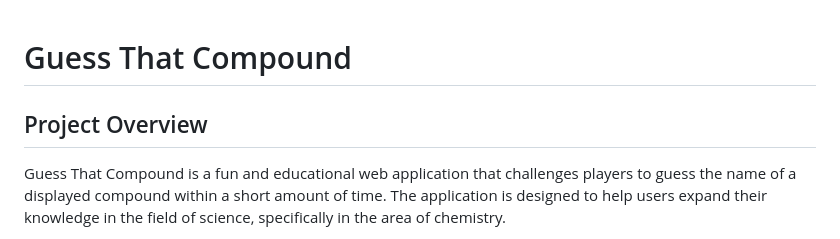
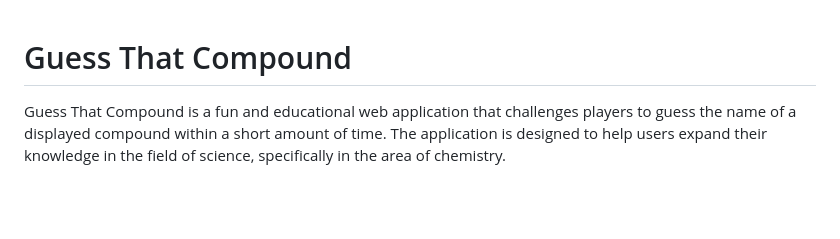
Before and after one commit to MiDo-kun/Guess-That-Compound, a Markdown page: README.md, the part around the change printed below. GitHub-like rendering; blank space fills up the shorter version.

```diff
--- a/README.md
+++ b/README.md
@@ -1,6 +1,4 @@
 # Guess That Compound
-
-## Project Overview
 
 Guess That Compound is a fun and educational web application that challenges players to guess the name of a displayed compound within a short amount of time. The application is designed to help users expand their knowledge in the field of science, specifically in the area of chemistry.
 
```
Also changed, not shown: other parts of README.md (+2 -0 lines).
